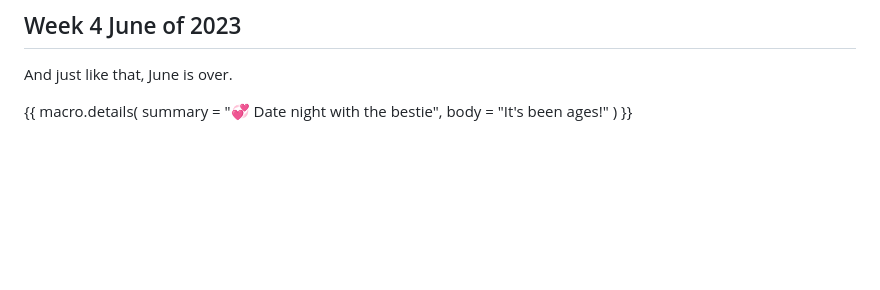
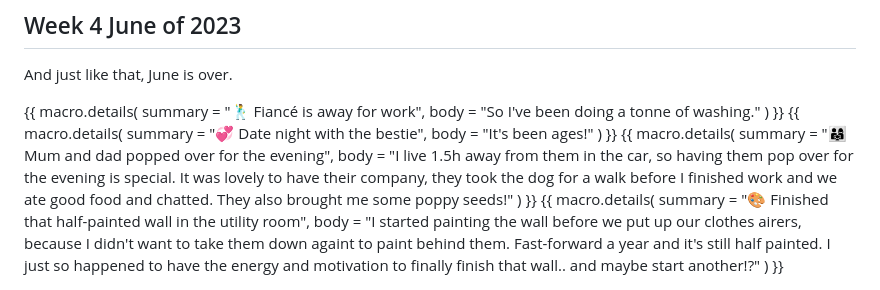
Before and after one commit to frillsdev/frills-neocities, a Markdown page: content/weeknotes/weeknotes-june.md, the part around the change. Drawn GitHub-style; blank space fills up the shorter version.

Commit message:
📆 Add weeknotes

```diff
--- a/content/weeknotes/weeknotes-june.md
+++ b/content/weeknotes/weeknotes-june.md
@@ -94,7 +94,19 @@ And just like that, June is over.
 
 <div class="pb-2">
     {{ macro.details(
+      summary = "🕺 Fiancé is away for work",
+      body = "So I've been doing a tonne of washing."
+    ) }}
+    {{ macro.details(
       summary = "💞 Date night with the bestie",
       body = "It's been ages!"
     ) }}
+    {{ macro.details(
+      summary = "👨‍👩‍👧 Mum and dad popped over for the evening",
+      body = "I live 1.5h away from them in the car, so having them pop over for the evening is special. It was lovely to have their company, they took the dog for a walk before I finished work and we ate good food and chatted. They also brought me some poppy seeds!"
+    ) }}
+    {{ macro.details(
+      summary = "🎨 Finished that half-painted wall in the utility room",
+      body = "I started painting the wall before we put up our clothes airers, because I didn't want to take them down againt to paint behind them. Fast-forward a year and it's still half painted. I just so happened to have the energy and motivation to finally finish that wall.. and maybe start another!?"
+    ) }}
 </div>
```
